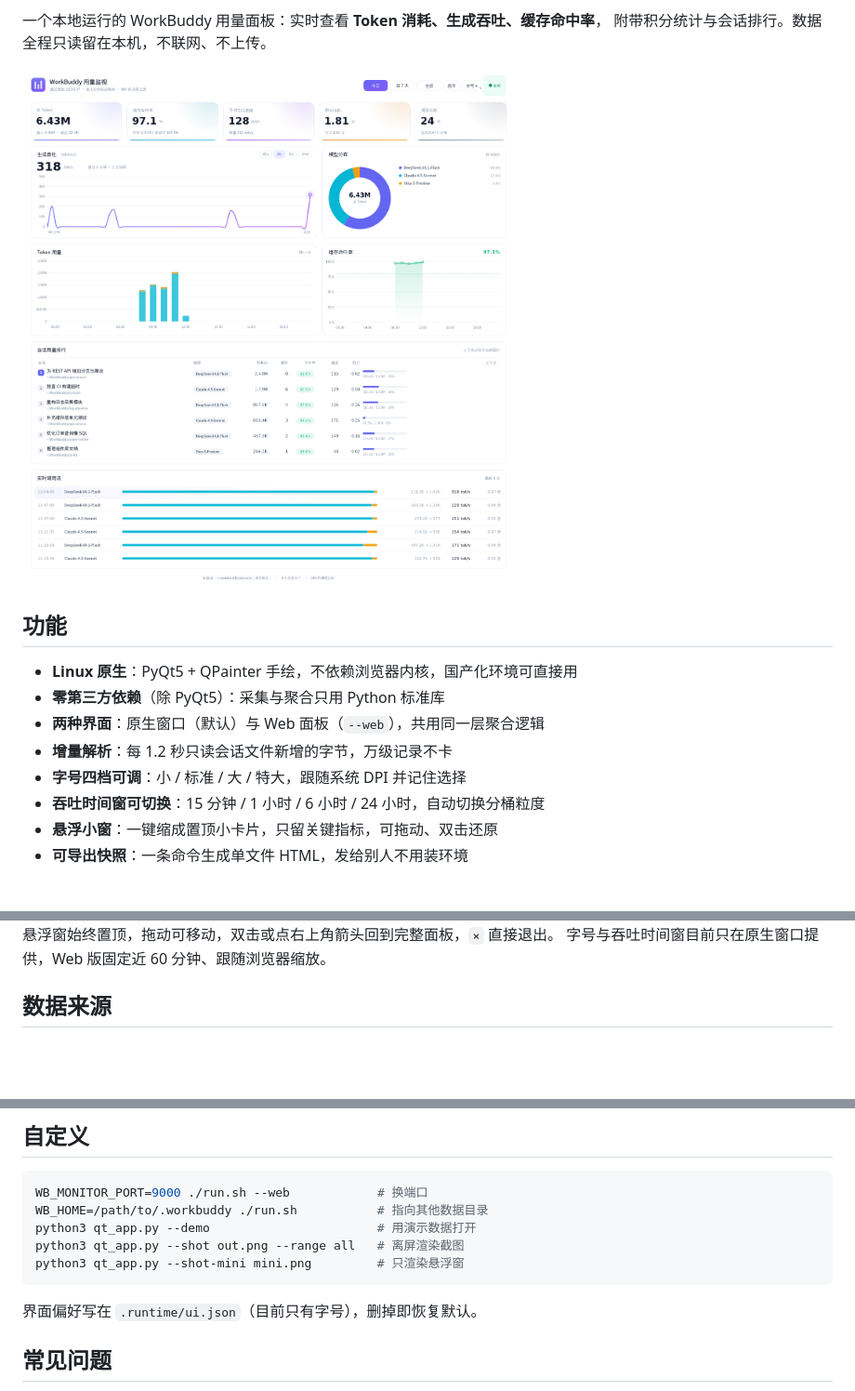
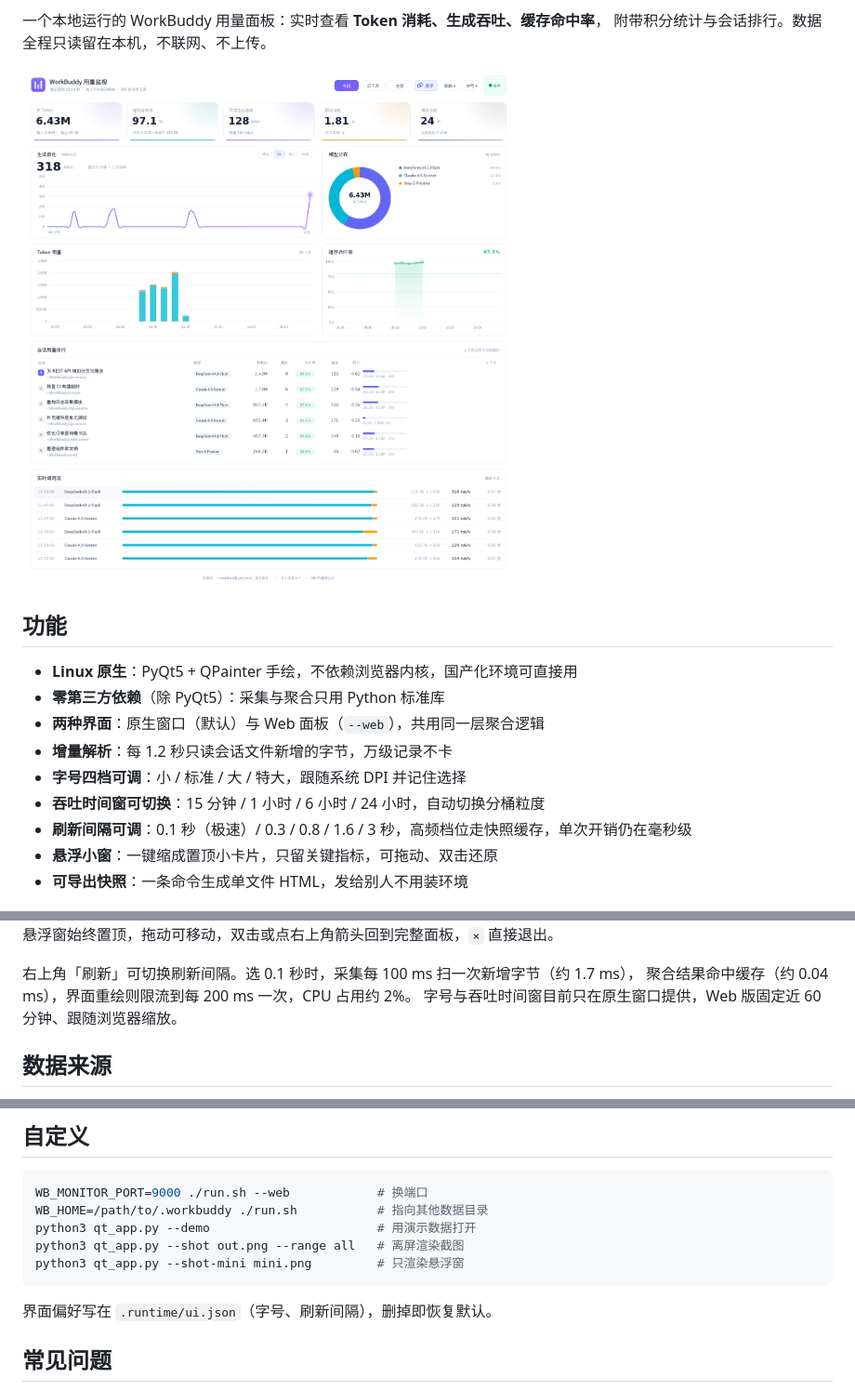
Before and after one commit to The-garden-of-sinner/workbuddy-token-monitor, a Markdown page: README.md, 3 parts joined by grey strips. Shown: that part at 93% size. GitHub-like rendering; pictures changed too: screenshot.png; blank space fills up the shorter version.

````diff
--- a/README.md
+++ b/README.md
@@ -23,6 +23,7 @@
 - **增量解析**：每 1.2 秒只读会话文件新增的字节，万级记录不卡
 - **字号四档可调**：小 / 标准 / 大 / 特大，跟随系统 DPI 并记住选择
 - **吞吐时间窗可切换**：15 分钟 / 1 小时 / 6 小时 / 24 小时，自动切换分桶粒度
+- **刷新间隔可调**：0.1 秒（极速）/ 0.3 / 0.8 / 1.6 / 3 秒，高频档位走快照缓存，单次开销仍在毫秒级
 - **悬浮小窗**：一键缩成置顶小卡片，只留关键指标，可拖动、双击还原
 - **可导出快照**：一条命令生成单文件 HTML，发给别人不用装环境
 
@@ -76,6 +77,9 @@ cd workbuddy-token-monitor
 <img src="screenshot-mini.png" width="374" alt="悬浮小窗">
 
 悬浮窗始终置顶，拖动可移动，双击或点右上角箭头回到完整面板，`×` 直接退出。
+
+右上角「刷新」可切换刷新间隔。选 0.1 秒时，采集每 100 ms 扫一次新增字节（约 1.7 ms），
+聚合结果命中缓存（约 0.04 ms），界面重绘则限流到每 200 ms 一次，CPU 占用约 2%。
 字号与吞吐时间窗目前只在原生窗口提供，Web 版固定近 60 分钟、跟随浏览器缩放。
 
 ## 数据来源
@@ -145,7 +149,7 @@ python3 qt_app.py --shot out.png --range all   # 离屏渲染截图
 python3 qt_app.py --shot-mini mini.png         # 只渲染悬浮窗
 ```
 
-界面偏好写在 `.runtime/ui.json`（目前只有字号），删掉即恢复默认。
+界面偏好写在 `.runtime/ui.json`（字号、刷新间隔），删掉即恢复默认。
 
 ## 常见问题
 
````
Also changed, not shown: README.en.md (+6 -1 lines), 2 other files.
